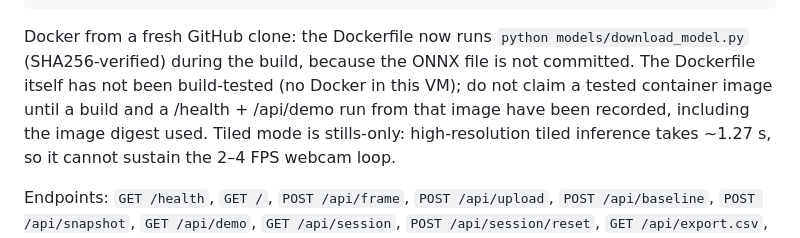
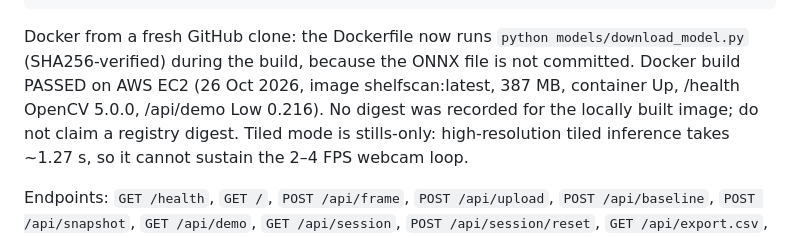
Before and after one commit to OlsOls4/opencv-hackathon-2026, a Markdown page: README.md, the part around one of its changes. Drawn GitHub-style.

```diff
--- a/README.md
+++ b/README.md
@@ -70,10 +71,10 @@ docker build -t shelfscan . && docker run -p 8000:8000 shelfscan
 
 Docker from a fresh GitHub clone: the Dockerfile now runs
 `python models/download_model.py` (SHA256-verified) during the build,
-because the ONNX file is not committed. The Dockerfile itself has not
-been build-tested (no Docker in this VM); do not claim a tested
-container image until a build and a /health + /api/demo run from that
-image have been recorded, including the image digest used.
+because the ONNX file is not committed. Docker build PASSED on AWS
+EC2 (26 Oct 2026, image shelfscan:latest, 387 MB, container Up,
+/health OpenCV 5.0.0, /api/demo Low 0.216). No digest was recorded
+for the locally built image; do not claim a registry digest.
 Tiled mode is stills-only: high-resolution tiled inference takes
 ~1.27 s, so it cannot sustain the 2–4 FPS webcam loop.
 
```
Also changed, not shown: other parts of README.md (+28 -22 lines), docs/DEVPOST_DESCRIPTION.md (added, +189 -0 lines), docs/SUBMISSION_CHECKLIST.md (+11 -6 lines).
